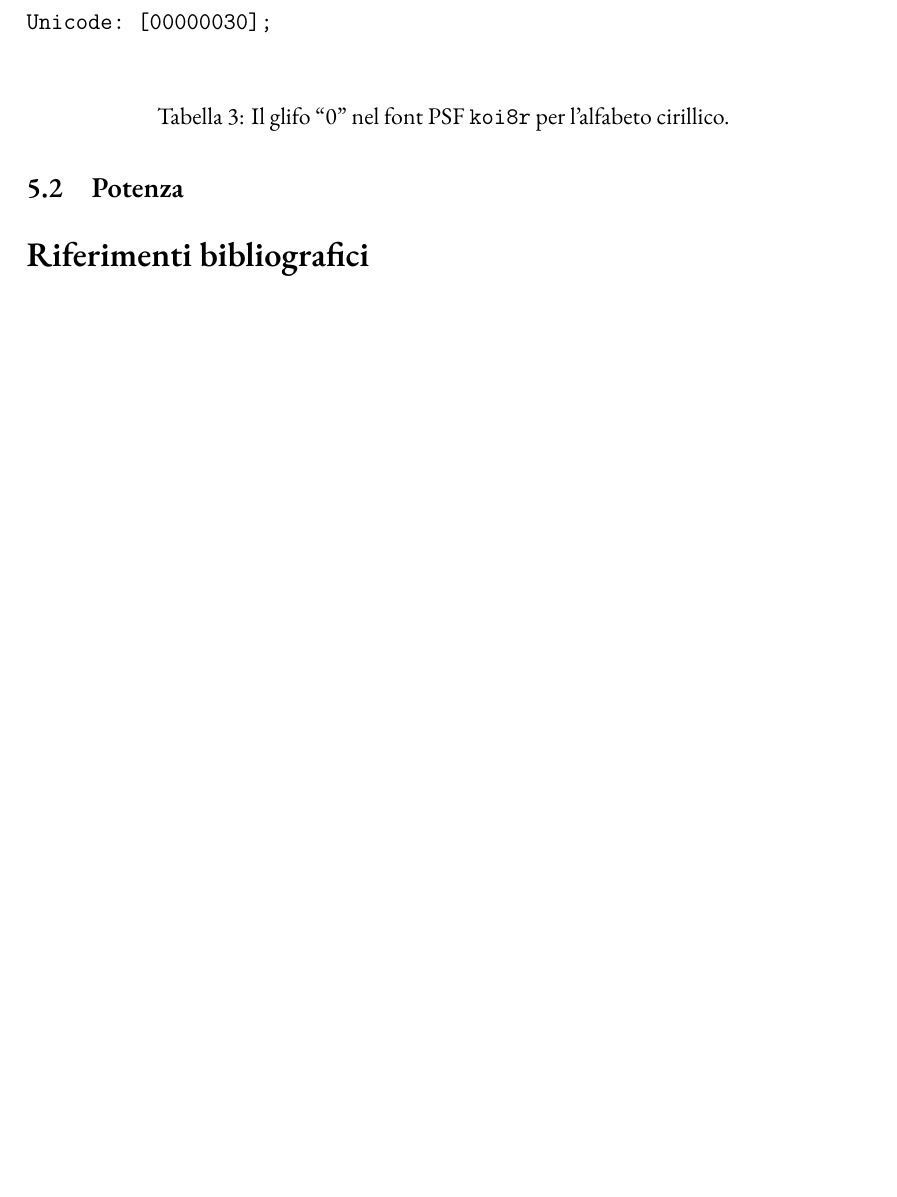
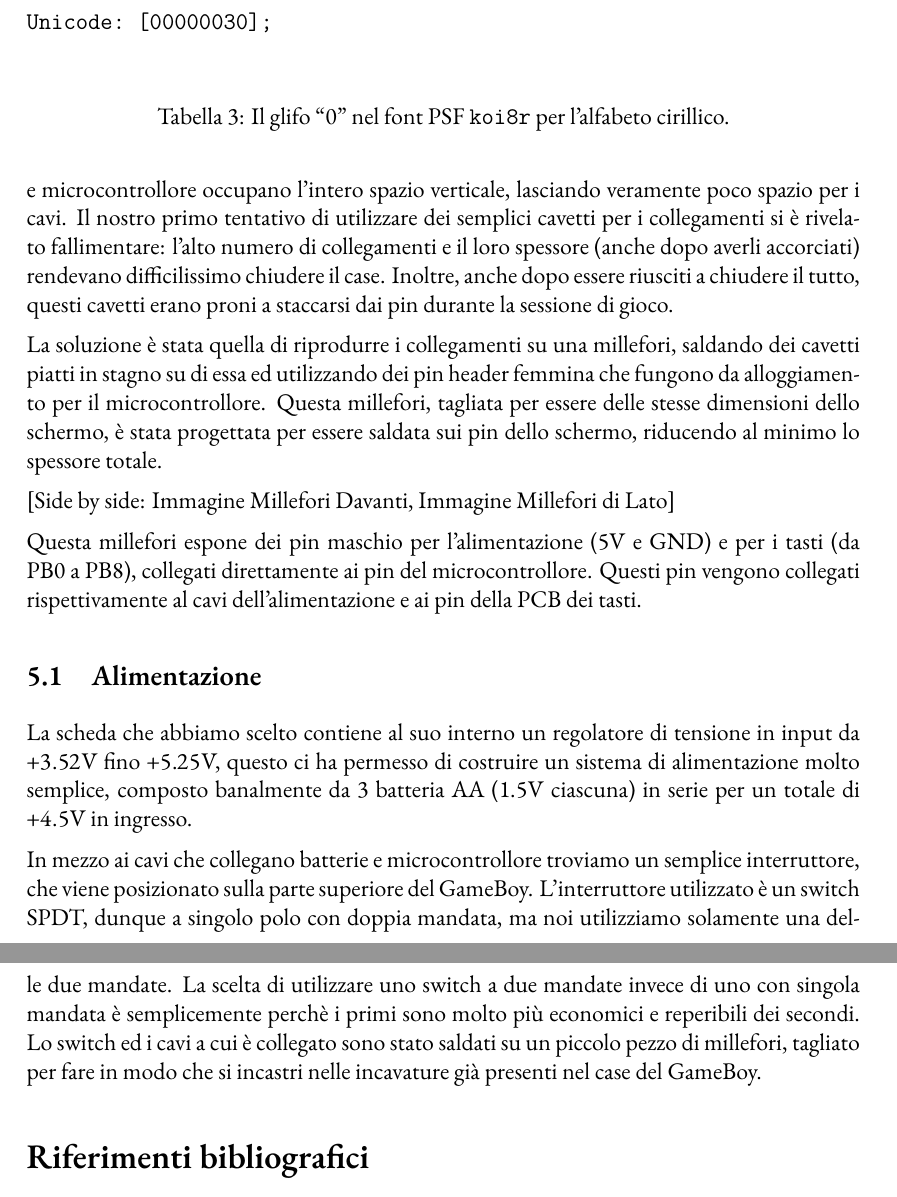
Before and after one commit to mrkct/stm32-gameboy, a LaTeX document (Docs/Report/report.tex): part of page 9 of 9 before the commit and two parts of pages 9 and 10 of 10 after it, the two joined at a grey line, cut so that both start at the same text, the shorter picture padded with empty space. Compiled offline with XeLaTeX.

Commit message:
bozza assemblaggio nel report

```diff
--- a/Docs/Report/report.tex
+++ b/Docs/Report/report.tex
@@ -385,4 +384,3 @@ a pianificare e tentare vari approcci per l'assemblaggio finale. Questa parte di
 svolgimento, infatti, si è rivelata più ostica del previsto, poiché l'insieme
 dei componenti e dei cavi non stava nel case del GB.
 
-\subsection{Potenza}
@@ -389,4 +392,42 @@ dei componenti e dei cavi non stava nel case del GB.
+questo spazio il nostro display e microcontrollore occupano l'intero spazio
+verticale, lasciando veramente poco spazio per i cavi.
+Il nostro primo tentativo di utilizzare dei semplici cavetti per i collegamenti
+si è rivelato fallimentare: l'alto numero di collegamenti e il loro spessore
+(anche dopo averli accorciati) rendevano difficilissimo chiudere il case.
+Inoltre, anche dopo essere riusciti a chiudere il tutto, questi cavetti erano
+proni a staccarsi dai pin durante la sessione di gioco.
 
+La soluzione è stata quella di riprodurre i collegamenti su una millefori,
+saldando dei cavetti piatti in stagno su di essa ed utilizzando dei pin header
+femmina che fungono da alloggiamento per il microcontrollore.
+Questa millefori, tagliata per essere delle stesse dimensioni dello schermo, è
+stata progettata per essere saldata sui pin dello schermo, riducendo al minimo
+lo spessore totale.
+
+[Side by side: Immagine Millefori Davanti, Immagine Millefori di Lato]
+
+Questa millefori espone dei pin maschio per l'alimentazione (5V e GND)
+e per i tasti (da PB0 a PB8), collegati direttamente ai pin del
+microcontrollore.
+Questi pin vengono collegati rispettivamente al cavi dell'alimentazione e
+ai pin della PCB dei tasti.
+
+\subsection{Alimentazione}
+La scheda che abbiamo scelto contiene al suo interno un regolatore di tensione
+in input da $+3.52$V fino $+5.25$V, questo ci ha permesso di costruire un
+sistema di alimentazione molto semplice, composto banalmente da 3 batteria AA
+($1.5$V ciascuna) in serie per un totale di $+4.5$V in ingresso.
+
+In mezzo ai cavi che collegano batterie e microcontrollore troviamo un semplice
+interruttore, che viene posizionato sulla parte superiore del GameBoy.
+L'interruttore utilizzato è un switch SPDT, dunque a singolo polo con doppia
+mandata, ma noi utilizziamo solamente una delle due mandate.
+La scelta di utilizzare uno switch a due mandate invece di uno con singola
+mandata è semplicemente perchè i primi sono molto più economici e reperibili
+dei secondi.
+Lo switch ed i cavi a cui è collegato sono stato saldati su un piccolo pezzo
+di millefori, tagliato per fare in modo che si incastri nelle incavature già
+presenti nel case del GameBoy.
 
 
 
```
Also changed, not shown: Docs/Report/report.tex (8 more changed lines).
